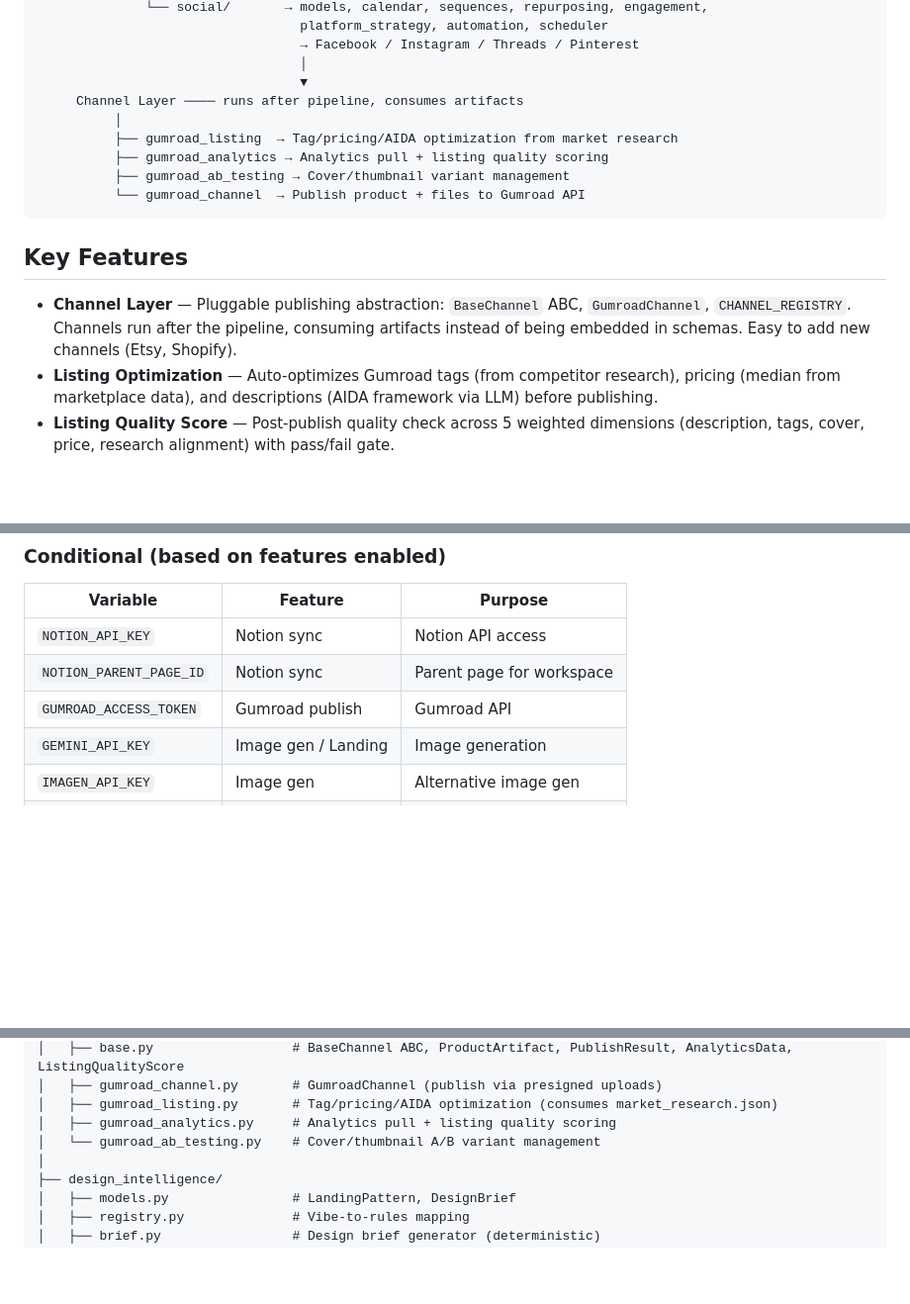
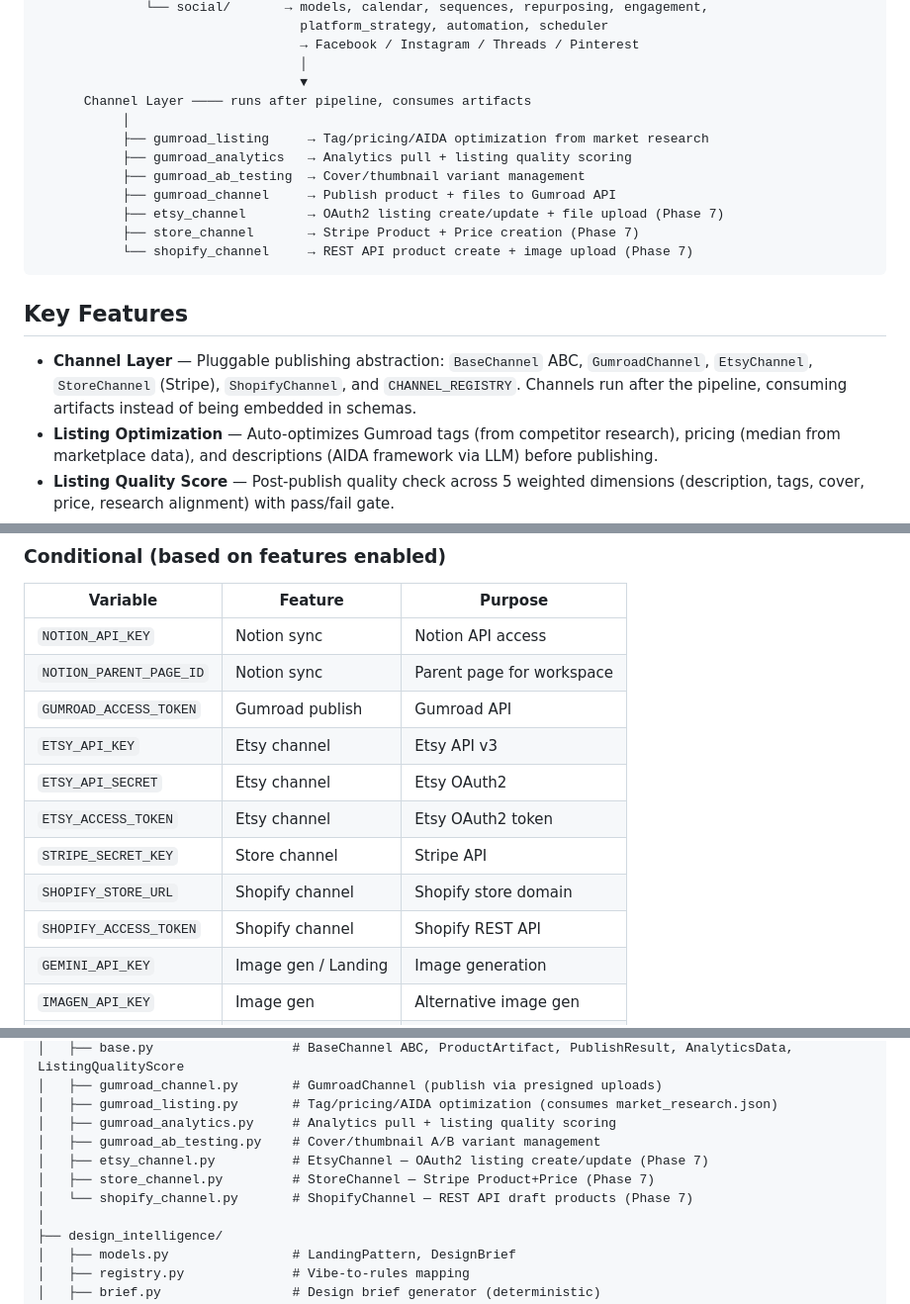
Before and after one commit to 23f1001955/Digital-Factory, a Markdown page: README.md, 3 parts joined by grey strips. Shown at 99% size. GitHub-like rendering; blank space fills up the shorter version.

````diff
--- a/README.md
+++ b/README.md
@@ -31,17 +31,20 @@ User Input (CLI wizard / batch CSV)
                                   → Facebook / Instagram / Threads / Pinterest
                                   │
                                   ▼
-     Channel Layer ──── runs after pipeline, consumes artifacts
-          │
-          ├── gumroad_listing  → Tag/pricing/AIDA optimization from market research
-          ├── gumroad_analytics → Analytics pull + listing quality scoring
-          ├── gumroad_ab_testing → Cover/thumbnail variant management
-          └── gumroad_channel  → Publish product + files to Gumroad API
+      Channel Layer ──── runs after pipeline, consumes artifacts
+           │
+           ├── gumroad_listing     → Tag/pricing/AIDA optimization from market research
+           ├── gumroad_analytics   → Analytics pull + listing quality scoring
+           ├── gumroad_ab_testing  → Cover/thumbnail variant management
+           ├── gumroad_channel     → Publish product + files to Gumroad API
+           ├── etsy_channel        → OAuth2 listing create/update + file upload (Phase 7)
+           ├── store_channel       → Stripe Product + Price creation (Phase 7)
+           └── shopify_channel     → REST API product create + image upload (Phase 7)
 ```
 
 ## Key Features
 
-- **Channel Layer** — Pluggable publishing abstraction: `BaseChannel` ABC, `GumroadChannel`, `CHANNEL_REGISTRY`. Channels run after the pipeline, consuming artifacts instead of being embedded in schemas. Easy to add new channels (Etsy, Shopify).
+- **Channel Layer** — Pluggable publishing abstraction: `BaseChannel` ABC, `GumroadChannel`, `EtsyChannel`, `StoreChannel` (Stripe), `ShopifyChannel`, and `CHANNEL_REGISTRY`. Channels run after the pipeline, consuming artifacts instead of being embedded in schemas.
 - **Listing Optimization** — Auto-optimizes Gumroad tags (from competitor research), pricing (median from marketplace data), and descriptions (AIDA framework via LLM) before publishing.
 - **Listing Quality Score** — Post-publish quality check across 5 weighted dimensions (description, tags, cover, price, research alignment) with pass/fail gate.
 - **Analytics Pull** — `get_analytics()` on `GumroadChannel` returns structured `AnalyticsData` (views, sales, revenue, refunds, conversion rate).
@@ -125,6 +130,12 @@ Continues a previously interrupted pipeline from its last successful component.
 | `NOTION_API_KEY` | Notion sync | Notion API access |
 | `NOTION_PARENT_PAGE_ID` | Notion sync | Parent page for workspace |
 | `GUMROAD_ACCESS_TOKEN` | Gumroad publish | Gumroad API |
+| `ETSY_API_KEY` | Etsy channel | Etsy API v3 |
+| `ETSY_API_SECRET` | Etsy channel | Etsy OAuth2 |
+| `ETSY_ACCESS_TOKEN` | Etsy channel | Etsy OAuth2 token |
+| `STRIPE_SECRET_KEY` | Store channel | Stripe API |
+| `SHOPIFY_STORE_URL` | Shopify channel | Shopify store domain |
+| `SHOPIFY_ACCESS_TOKEN` | Shopify channel | Shopify REST API |
 | `GEMINI_API_KEY` | Image gen / Landing | Image generation |
 | `IMAGEN_API_KEY` | Image gen | Alternative image gen |
 | `IMAGEN_API_URL` | Image gen | Cloudflare Worker URL |
@@ -228,7 +239,10 @@ digital-factory/
 │   ├── gumroad_channel.py       # GumroadChannel (publish via presigned uploads)
 │   ├── gumroad_listing.py       # Tag/pricing/AIDA optimization (consumes market_research.json)
 │   ├── gumroad_analytics.py     # Analytics pull + listing quality scoring
-│   └── gumroad_ab_testing.py    # Cover/thumbnail A/B variant management
+│   ├── gumroad_ab_testing.py    # Cover/thumbnail A/B variant management
+│   ├── etsy_channel.py          # EtsyChannel — OAuth2 listing create/update (Phase 7)
+│   ├── store_channel.py         # StoreChannel — Stripe Product+Price (Phase 7)
+│   └── shopify_channel.py       # ShopifyChannel — REST API draft products (Phase 7)
 │
 ├── design_intelligence/
 │   ├── models.py                # LandingPattern, DesignBrief
````
Also changed, not shown: other parts of README.md (+5 -3 lines), ROADMAP.md (+15 -15 lines), walkthrough.md (+47 -27 lines).
